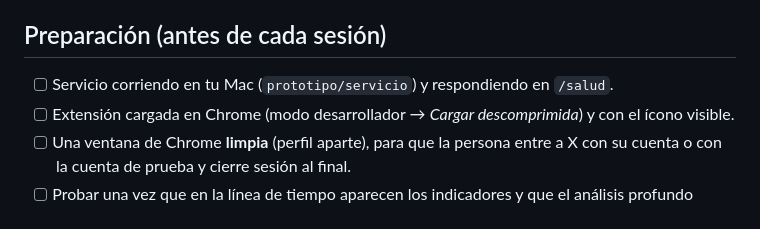
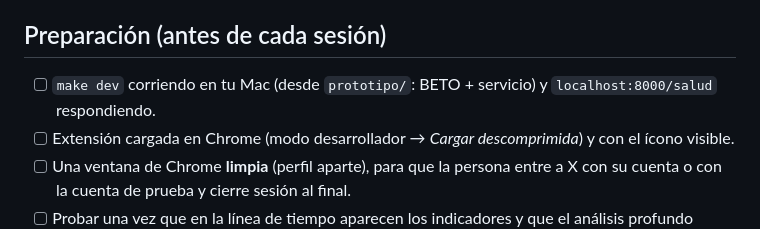
Before and after one commit to martinnbejarano/PFI-Wiki, a Markdown page: wiki/investigacion/prueba-usabilidad-guion.md, the part around one of its changes. Rendered like a GitHub page.

Commit message:
Actualizar la preparación de la prueba de usabilidad a make dev
Co-Authored-By: Claude Opus 5.5 (1M context) <noreply@anthropic.com>

```diff
--- a/wiki/investigacion/prueba-usabilidad-guion.md
+++ b/wiki/investigacion/prueba-usabilidad-guion.md
@@ -26,7 +26,7 @@ Con eso se completan las marcas `\Martin` de la sección: participantes, fotos,
 
 ## Preparación (antes de cada sesión)
 
-- [ ] Servicio corriendo en tu Mac (`prototipo/servicio`) y respondiendo en `/salud`.
+- [ ] `make dev` corriendo en tu Mac (desde `prototipo/`: BETO + servicio) y `localhost:8000/salud` respondiendo.
 - [ ] Extensión cargada en Chrome (modo desarrollador → *Cargar descomprimida*) y con el ícono visible.
 - [ ] Una ventana de Chrome **limpia** (perfil aparte), para que la persona entre a X con su cuenta o con la cuenta de prueba y cierre sesión al final.
 - [ ] Probar una vez que en la línea de tiempo aparecen los indicadores y que el análisis profundo devuelve fuentes.
```
Also changed, not shown: other parts of wiki/investigacion/prueba-usabilidad-guion.md (+1 -1 lines).
